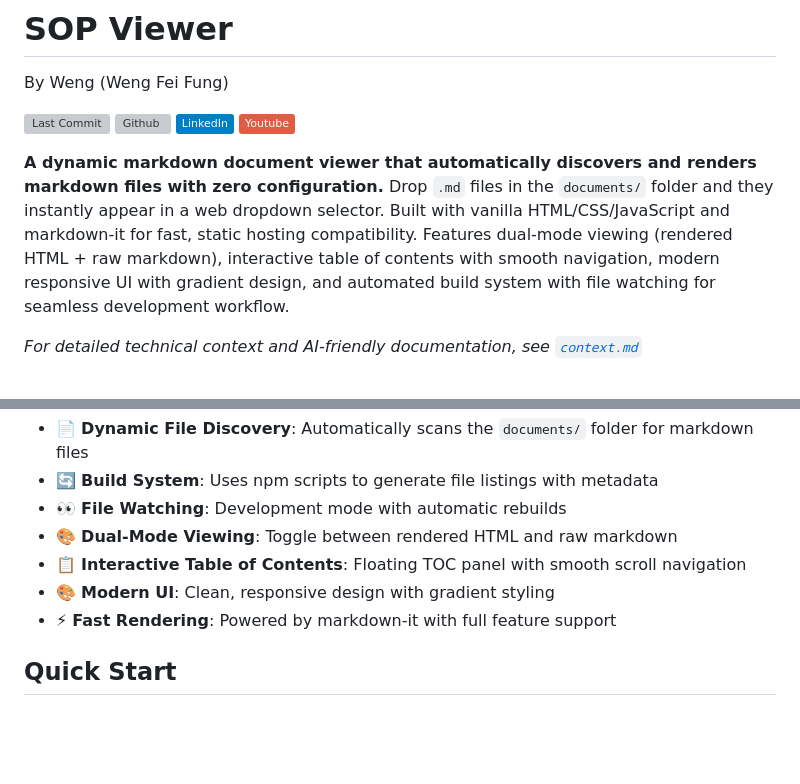
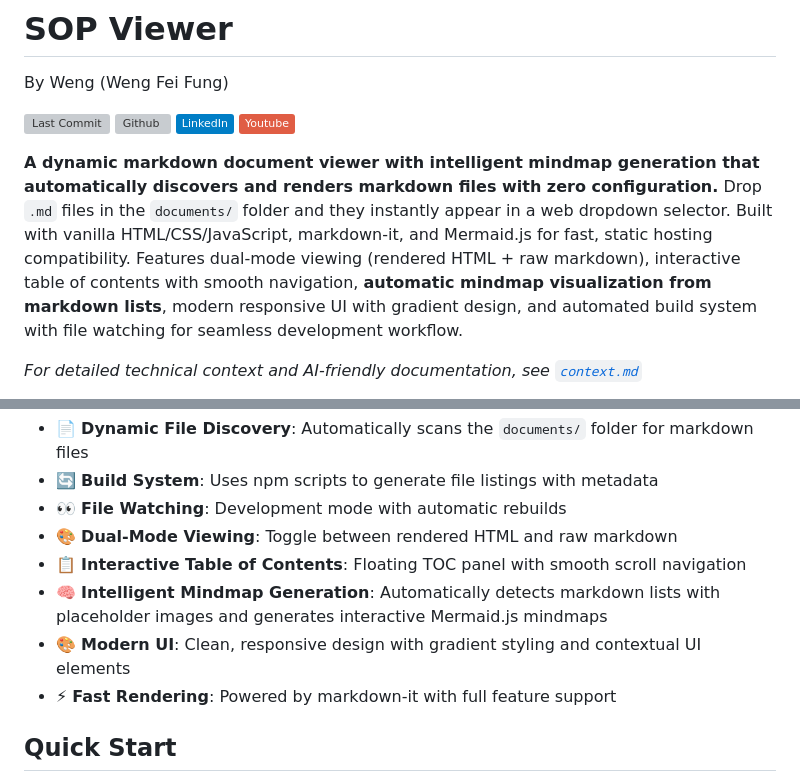
Before and after one commit to Siphon880gh/sop-reader, a Markdown page: README.md, 2 parts joined by grey strips. Drawn GitHub-style; badges without logos; blank space fills up the shorter version; grey boxes are pictures that could not be loaded.

Commit message:
Updated context

```diff
--- a/README.md
+++ b/README.md
@@ -7,7 +7,7 @@ By Weng (Weng Fei Fung)
 <a target="_blank" href="https://www.linkedin.com/in/weng-fung/" rel="nofollow"><img src="https://img.shields.io/badge/LinkedIn-blue?style=flat&logo=linkedin&labelColor=blue" alt="Linked-In" data-canonical-src="https://img.shields.io/badge/LinkedIn-blue?style=flat&amp;logo=linkedin&amp;labelColor=blue" style="max-width:10ch;"></a>
 <a target="_blank" href="https://www.youtube.com/@WayneTeachesCode/" rel="nofollow"><img src="https://img.shields.io/badge/Youtube-red?style=flat&logo=youtube&labelColor=red" alt="Youtube" data-canonical-src="https://img.shields.io/badge/Youtube-red?style=flat&amp;logo=youtube&amp;labelColor=red" style="max-width:10ch;"></a>
 
-**A dynamic markdown document viewer that automatically discovers and renders markdown files with zero configuration.** Drop `.md` files in the `documents/` folder and they instantly appear in a web dropdown selector. Built with vanilla HTML/CSS/JavaScript and markdown-it for fast, static hosting compatibility. Features dual-mode viewing (rendered HTML + raw markdown), interactive table of contents with smooth navigation, modern responsive UI with gradient design, and automated build system with file watching for seamless development workflow.
+**A dynamic markdown document viewer with intelligent mindmap generation that automatically discovers and renders markdown files with zero configuration.** Drop `.md` files in the `documents/` folder and they instantly appear in a web dropdown selector. Built with vanilla HTML/CSS/JavaScript, markdown-it, and Mermaid.js for fast, static hosting compatibility. Features dual-mode viewing (rendered HTML + raw markdown), interactive table of contents with smooth navigation, **automatic mindmap visualization from markdown lists**, modern responsive UI with gradient design, and automated build system with file watching for seamless development workflow.
 
 *For detailed technical context and AI-friendly documentation, see [`context.md`](context.md)*
 
@@ -25,7 +25,8 @@ While it is an SOP reader for Markdown documents in a folder: It not only builds
 - 👀 **File Watching**: Development mode with automatic rebuilds
 - 🎨 **Dual-Mode Viewing**: Toggle between rendered HTML and raw markdown
 - 📋 **Interactive Table of Contents**: Floating TOC panel with smooth scroll navigation
-- 🎨 **Modern UI**: Clean, responsive design with gradient styling
+- 🧠 **Intelligent Mindmap Generation**: Automatically detects markdown lists with placeholder images and generates interactive Mermaid.js mindmaps
+- 🎨 **Modern UI**: Clean, responsive design with gradient styling and contextual UI elements
 - ⚡ **Fast Rendering**: Powered by markdown-it with full feature support
 
 ## Quick Start
```
Also changed, not shown: context.md (+100 -42 lines).
